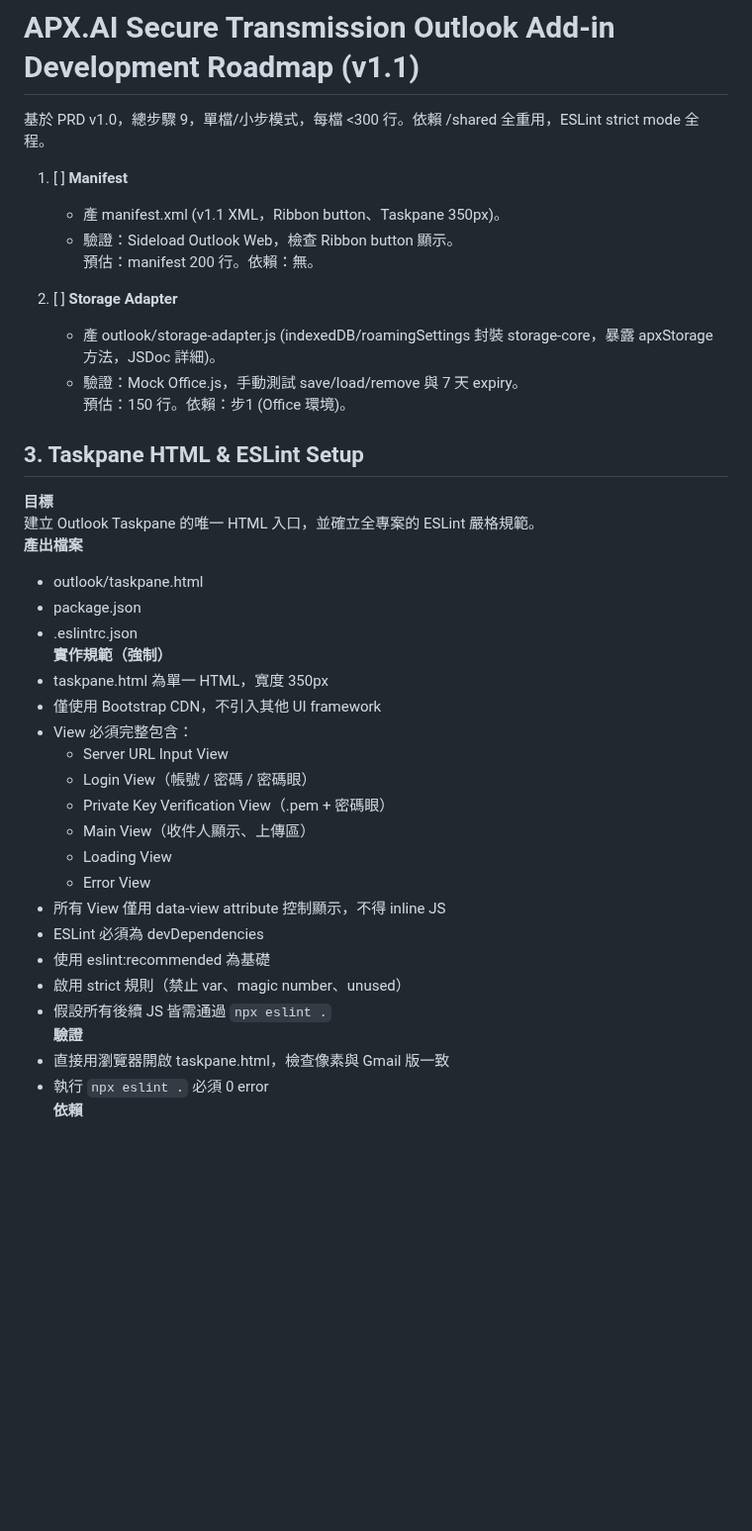
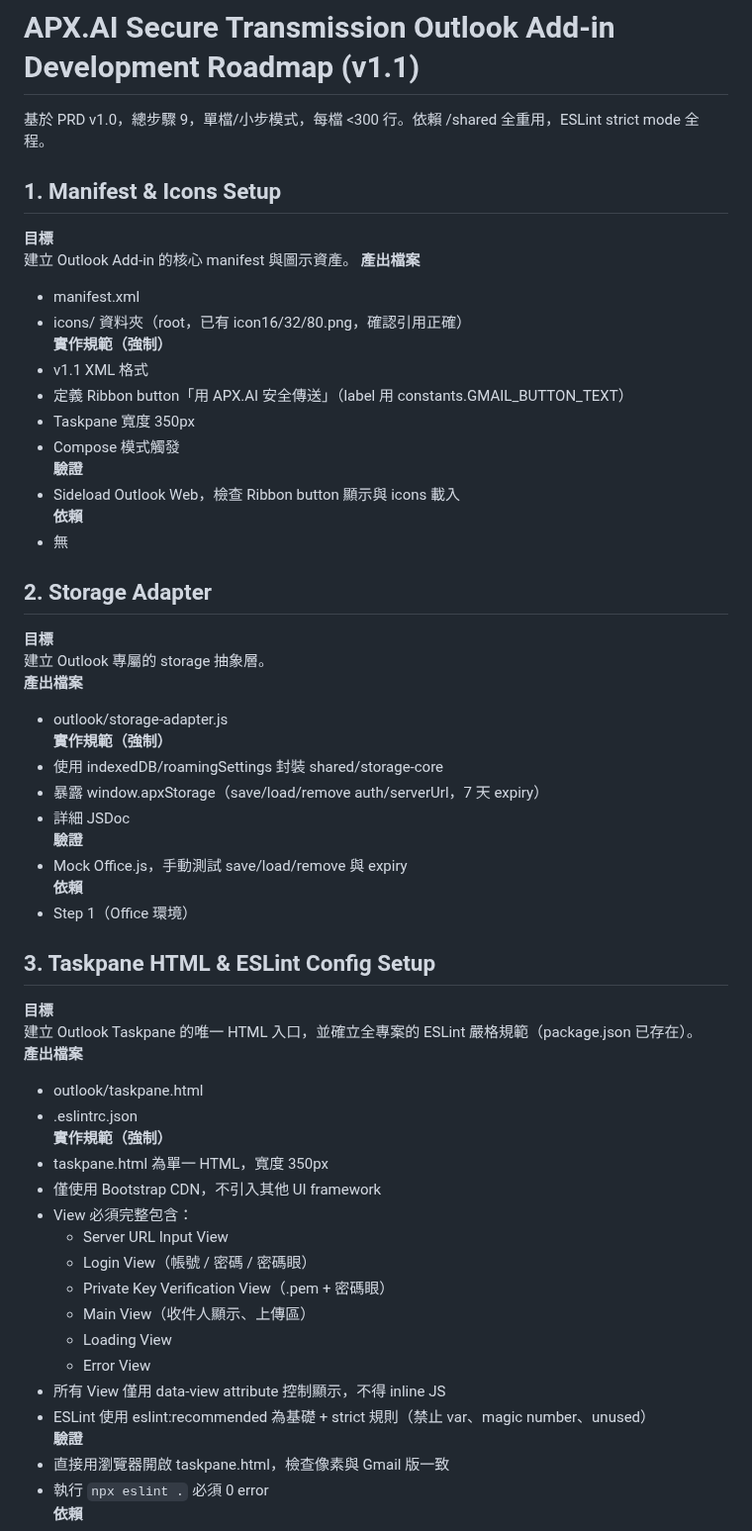
Before and after one commit to BingJyun/apx-outlook-addin, a Markdown page: docs/development-roadmap.md, the part around the change. Shown at 99% size. Rendered like a GitHub page; blank space fills up the shorter version.

Commit message:
docs: Update development-roadmap.md step 1-3

```diff
--- a/docs/development-roadmap.md
+++ b/docs/development-roadmap.md
@@ -2,22 +2,41 @@
 
 基於 PRD v1.0，總步驟 9，單檔/小步模式，每檔 <300 行。依賴 /shared 全重用，ESLint strict mode 全程。
 
-1. [ ] **Manifest**
-   - 產 manifest.xml (v1.1 XML，Ribbon button、Taskpane 350px)。
-   - 驗證：Sideload Outlook Web，檢查 Ribbon button 顯示。
-   預估：manifest 200 行。依賴：無。
+## 1. Manifest & Icons Setup
+**目標**
+建立 Outlook Add-in 的核心 manifest 與圖示資產。
+**產出檔案**
+- manifest.xml
+- icons/ 資料夾（root，已有 icon16/32/80.png，確認引用正確）
+**實作規範（強制）**
+- v1.1 XML 格式
+- 定義 Ribbon button「用 APX.AI 安全傳送」（label 用 constants.GMAIL_BUTTON_TEXT）
+- Taskpane 寬度 350px
+- Compose 模式觸發
+**驗證**
+- Sideload Outlook Web，檢查 Ribbon button 顯示與 icons 載入
+**依賴**
+- 無
 
-2. [ ] **Storage Adapter**
-   - 產 outlook/storage-adapter.js (indexedDB/roamingSettings 封裝 storage-core，暴露 apxStorage 方法，JSDoc 詳細)。
-   - 驗證：Mock Office.js，手動測試 save/load/remove 與 7 天 expiry。
-   預估：150 行。依賴：步1 (Office 環境)。
+## 2. Storage Adapter
+**目標**
+建立 Outlook 專屬的 storage 抽象層。
+**產出檔案**
+- outlook/storage-adapter.js
+**實作規範（強制）**
+- 使用 indexedDB/roamingSettings 封裝 shared/storage-core
+- 暴露 window.apxStorage（save/load/remove auth/serverUrl，7 天 expiry）
+- 詳細 JSDoc
+**驗證**
+- Mock Office.js，手動測試 save/load/remove 與 expiry
+**依賴**
+- Step 1（Office 環境）
 
-## 3. Taskpane HTML & ESLint Setup
+## 3. Taskpane HTML & ESLint Config Setup
 **目標**
-建立 Outlook Taskpane 的唯一 HTML 入口，並確立全專案的 ESLint 嚴格規範。
+建立 Outlook Taskpane 的唯一 HTML 入口，並確立全專案的 ESLint 嚴格規範（package.json 已存在）。
 **產出檔案**
 - outlook/taskpane.html
-- package.json
 - .eslintrc.json
 **實作規範（強制）**
 - taskpane.html 為單一 HTML，寬度 350px
@@ -30,10 +49,7 @@
   - Loading View
   - Error View
 - 所有 View 僅用 data-view attribute 控制顯示，不得 inline JS
-- ESLint 必須為 devDependencies
-- 使用 eslint:recommended 為基礎
-- 啟用 strict 規則（禁止 var、magic number、unused）
-- 假設所有後續 JS 皆需通過 `npx eslint .`
+- ESLint 使用 eslint:recommended 為基礎 + strict 規則（禁止 var、magic number、unused）
 **驗證**
 - 直接用瀏覽器開啟 taskpane.html，檢查像素與 Gmail 版一致
 - 執行 `npx eslint .` 必須 0 error
```
